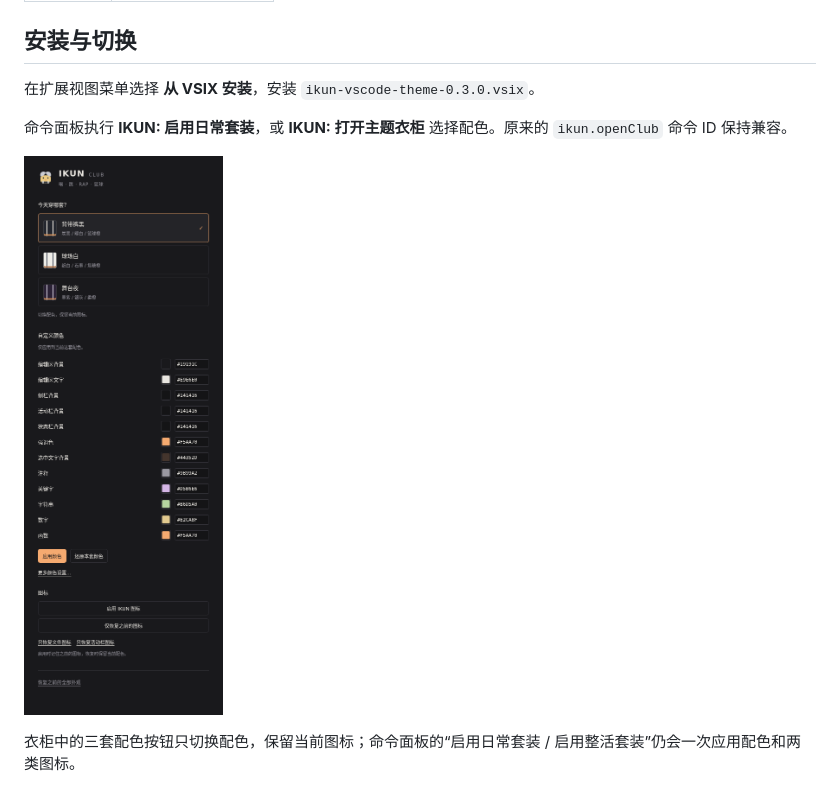
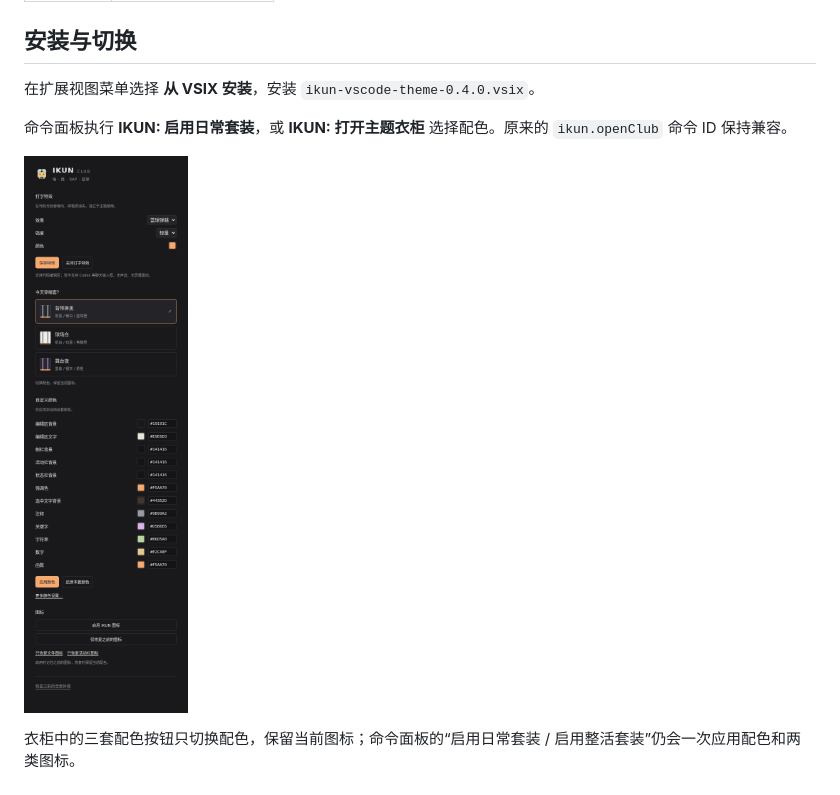
Before and after one commit to qianxunslimg/ikun-vscode-theme, a Markdown page: README.md, the part around one of its changes. Rendered like a GitHub page; pictures changed too: docs/previews/wardrobe.png.

```diff
--- a/README.md
+++ b/README.md
@@ -29,7 +41,7 @@
 
 ## 安装与切换
 
-在扩展视图菜单选择 **从 VSIX 安装**，安装 `ikun-vscode-theme-0.3.0.vsix`。
+在扩展视图菜单选择 **从 VSIX 安装**，安装 `ikun-vscode-theme-0.4.0.vsix`。
 
 命令面板执行 **IKUN: 启用日常套装**，或 **IKUN: 打开主题衣柜** 选择配色。原来的 `ikun.openClub` 命令 ID 保持兼容。
 
```
Also changed, not shown: other parts of README.md (+12 -0 lines), docs/previews/typing-styles.png (added), 12 other files.
